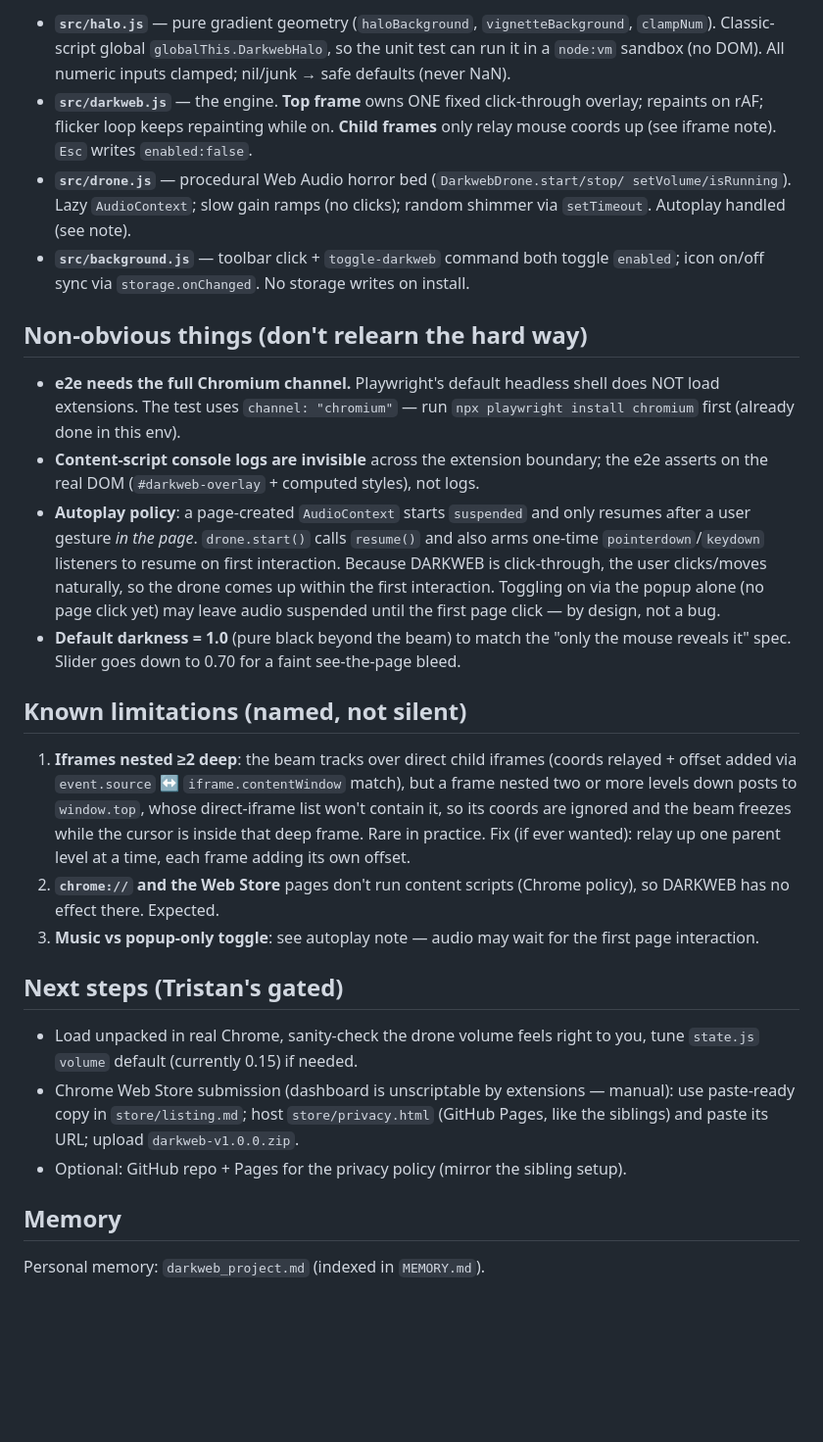
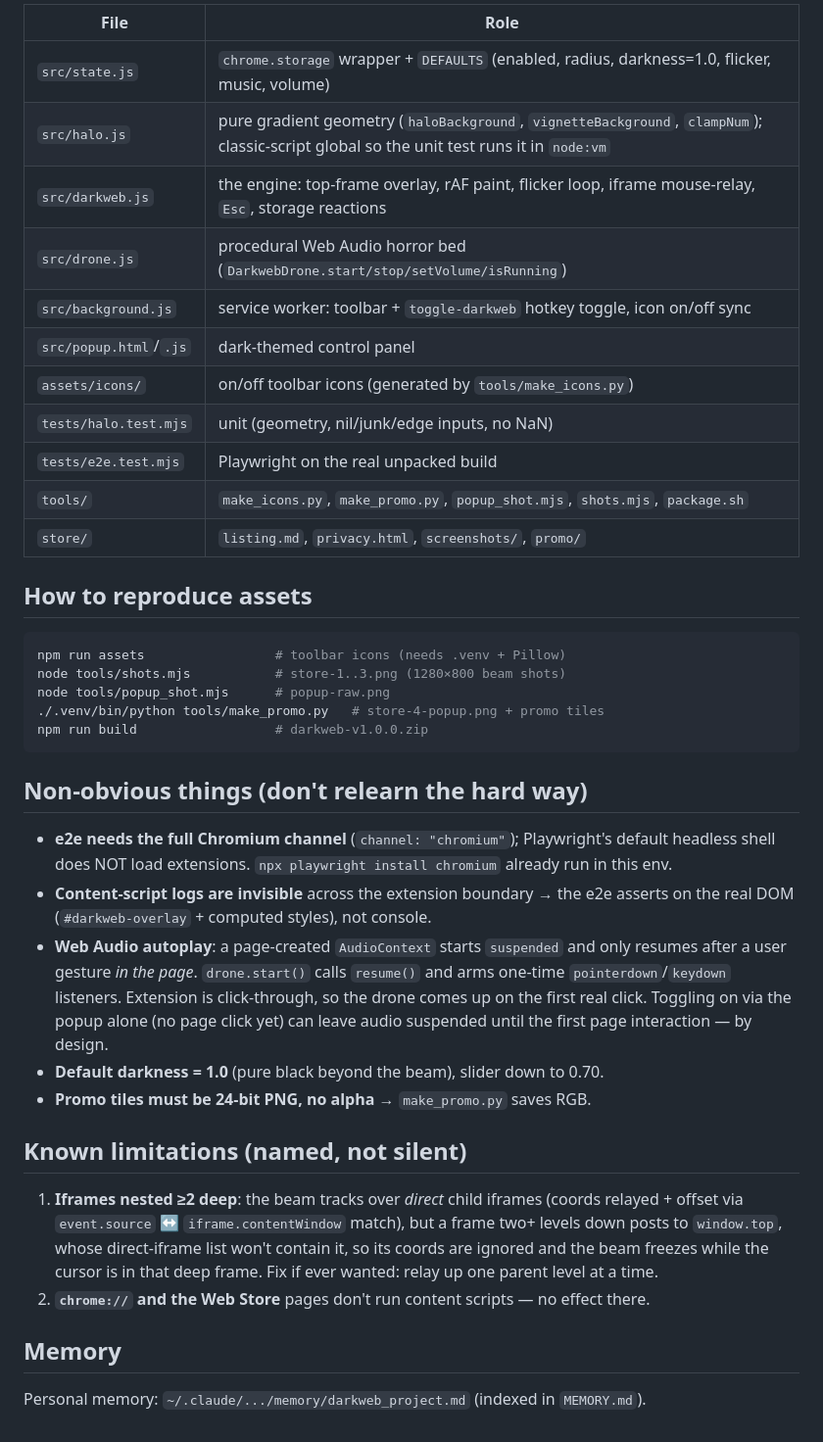
Before and after one commit to TristanVacances/darkweb, a Markdown page: HANDOFF.md, the part around one of its changes. Shown at 98% size. Drawn GitHub-style; blank space fills up the shorter version.

Commit message:
Refresh HANDOFF: repo+Pages live, store assets ready, submission steps

````diff
--- a/HANDOFF.md
+++ b/HANDOFF.md
@@ -24,52 +61,48 @@ Content scripts load in order (`manifest.json`): `state.js` → `halo.js` →
 
-- **`src/halo.js`** — pure gradient geometry (`haloBackground`, `vignetteBackground`,
-  `clampNum`). Classic-script global `globalThis.DarkwebHalo`, so the unit test can
-  run it in a `node:vm` sandbox (no DOM). All numeric inputs clamped; nil/junk →
-  safe defaults (never NaN).
-- **`src/darkweb.js`** — the engine. **Top frame** owns ONE fixed click-through
-  overlay; repaints on rAF; flicker loop keeps repainting while on. **Child frames**
-  only relay mouse coords up (see iframe note). `Esc` writes `enabled:false`.
-- **`src/drone.js`** — procedural Web Audio horror bed (`DarkwebDrone.start/stop/
-  setVolume/isRunning`). Lazy `AudioContext`; slow gain ramps (no clicks); random
-  shimmer via `setTimeout`. Autoplay handled (see note).
-- **`src/background.js`** — toolbar click + `toggle-darkweb` command both toggle
-  `enabled`; icon on/off sync via `storage.onChanged`. No storage writes on install.
+| File | Role |
+|---|---|
+| `src/state.js` | `chrome.storage` wrapper + `DEFAULTS` (enabled, radius, darkness=1.0, flicker, music, volume) |
+| `src/halo.js` | pure gradient geometry (`haloBackground`, `vignetteBackground`, `clampNum`); classic-script global so the unit test runs it in `node:vm` |
+| `src/darkweb.js` | the engine: top-frame overlay, rAF paint, flicker loop, iframe mouse-relay, `Esc`, storage reactions |
+| `src/drone.js` | procedural Web Audio horror bed (`DarkwebDrone.start/stop/setVolume/isRunning`) |
+| `src/background.js` | service worker: toolbar + `toggle-darkweb` hotkey toggle, icon on/off sync |
+| `src/popup.html`/`.js` | dark-themed control panel |
+| `assets/icons/` | on/off toolbar icons (generated by `tools/make_icons.py`) |
+| `tests/halo.test.mjs` | unit (geometry, nil/junk/edge inputs, no NaN) |
+| `tests/e2e.test.mjs` | Playwright on the real unpacked build |
+| `tools/` | `make_icons.py`, `make_promo.py`, `popup_shot.mjs`, `shots.mjs`, `package.sh` |
+| `store/` | `listing.md`, `privacy.html`, `screenshots/`, `promo/` |
+
+## How to reproduce assets
+```bash
+npm run assets                 # toolbar icons (needs .venv + Pillow)
+node tools/shots.mjs           # store-1..3.png (1280×800 beam shots)
+node tools/popup_shot.mjs      # popup-raw.png
+./.venv/bin/python tools/make_promo.py   # store-4-popup.png + promo tiles
+npm run build                  # darkweb-v1.0.0.zip
+```
 
 ## Non-obvious things (don't relearn the hard way)
-- **e2e needs the full Chromium channel.** Playwright's default headless shell does
-  NOT load extensions. The test uses `channel: "chromium"` — run
-  `npx playwright install chromium` first (already done in this env).
-- **Content-script console logs are invisible** across the extension boundary; the
-  e2e asserts on the real DOM (`#darkweb-overlay` + computed styles), not logs.
-- **Autoplay policy**: a page-created `AudioContext` starts `suspended` and only
+- **e2e needs the full Chromium channel** (`channel: "chromium"`); Playwright's
+  default headless shell does NOT load extensions. `npx playwright install chromium`
+  already run in this env.
+- **Content-script logs are invisible** across the extension boundary → the e2e
+  asserts on the real DOM (`#darkweb-overlay` + computed styles), not console.
+- **Web Audio autoplay**: a page-created `AudioContext` starts `suspended` and only
   resumes after a user gesture *in the page*. `drone.start()` calls `resume()` and
-  also arms one-time `pointerdown`/`keydown` listeners to resume on first
-  interaction. Because DARKWEB is click-through, the user clicks/moves naturally, so
-  the drone comes up within the first interaction. Toggling on via the popup alone
-  (no page click yet) may leave audio suspended until the first page click — by
-  design, not a bug.
-- **Default darkness = 1.0** (pure black beyond the beam) to match the "only the
-  mouse reveals it" spec. Slider goes down to 0.70 for a faint see-the-page bleed.
+  arms one-time `pointerdown`/`keydown` listeners. Extension is click-through, so the
+  drone comes up on the first real click. Toggling on via the popup alone (no page
+  click yet) can leave audio suspended until the first page interaction — by design.
+- **Default darkness = 1.0** (pure black beyond the beam), slider down to 0.70.
+- **Promo tiles must be 24-bit PNG, no alpha** → `make_promo.py` saves RGB.
 
 ## Known limitations (named, not silent)
-1. **Iframes nested ≥2 deep**: the beam tracks over direct child iframes (coords
-   relayed + offset added via `event.source` ↔ `iframe.contentWindow` match), but a
-   frame nested two or more levels down posts to `window.top`, whose direct-iframe
-   list won't contain it, so its coords are ignored and the beam freezes while the
-   cursor is inside that deep frame. Rare in practice. Fix (if ever wanted): relay
-   up one parent level at a time, each frame adding its own offset.
-2. **`chrome://` and the Web Store** pages don't run content scripts (Chrome policy),
-   so DARKWEB has no effect there. Expected.
-3. **Music vs popup-only toggle**: see autoplay note — audio may wait for the first
-   page interaction.
-
-## Next steps (Tristan's gated)
-- Load unpacked in real Chrome, sanity-check the drone volume feels right to you,
-  tune `state.js` `volume` default (currently 0.15) if needed.
-- Chrome Web Store submission (dashboard is unscriptable by extensions — manual):
-  use paste-ready copy in `store/listing.md`; host `store/privacy.html` (GitHub
-  Pages, like the siblings) and paste its URL; upload `darkweb-v1.0.0.zip`.
-- Optional: GitHub repo + Pages for the privacy policy (mirror the sibling setup).
+1. **Iframes nested ≥2 deep**: the beam tracks over *direct* child iframes (coords
+   relayed + offset via `event.source` ↔ `iframe.contentWindow` match), but a frame
+   two+ levels down posts to `window.top`, whose direct-iframe list won't contain it,
+   so its coords are ignored and the beam freezes while the cursor is in that deep
+   frame. Fix if ever wanted: relay up one parent level at a time.
+2. **`chrome://` and the Web Store** pages don't run content scripts — no effect there.
 
 ## Memory
-Personal memory: `darkweb_project.md` (indexed in `MEMORY.md`).
+Personal memory: `~/.claude/.../memory/darkweb_project.md` (indexed in `MEMORY.md`).
````
Also changed, not shown: other parts of HANDOFF.md (+52 -15 lines).
